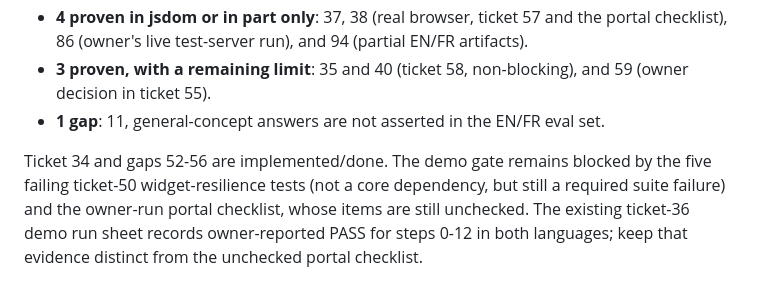
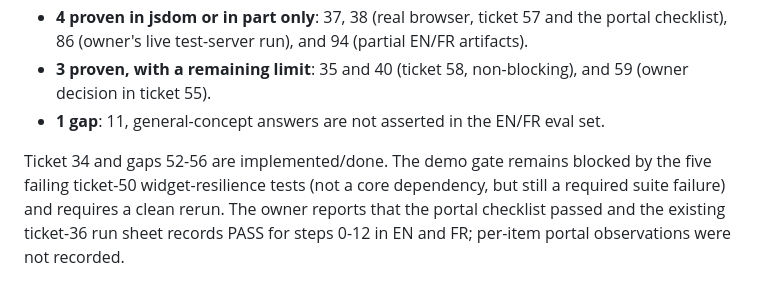
Before and after one commit to Meadow-drafts/digital-assistant, a Markdown page: docs/core-coverage.md, the part around the change. Rendered like a GitHub page.

```diff
--- a/docs/core-coverage.md
+++ b/docs/core-coverage.md
@@ -156,4 +156,4 @@ Stories 95 and 96 (scoreboard, scripted replay) belong to the later phases (tick
 - **3 proven, with a remaining limit**: 35 and 40 (ticket 58, non-blocking), and 59 (owner decision in ticket 55).
 - **1 gap**: 11, general-concept answers are not asserted in the EN/FR eval set.
 
-Ticket 34 and gaps 52-56 are implemented/done. The demo gate remains blocked by the five failing ticket-50 widget-resilience tests (not a core dependency, but still a required suite failure) and the owner-run portal checklist, whose items are still unchecked. The existing ticket-36 demo run sheet records owner-reported PASS for steps 0-12 in both languages; keep that evidence distinct from the unchecked portal checklist.
+Ticket 34 and gaps 52-56 are implemented/done. The demo gate remains blocked by the five failing ticket-50 widget-resilience tests (not a core dependency, but still a required suite failure) and requires a clean rerun. The owner reports that the portal checklist passed and the existing ticket-36 run sheet records PASS for steps 0-12 in EN and FR; per-item portal observations were not recorded.
```
Also changed, not shown: README.md (+12 -12 lines).
